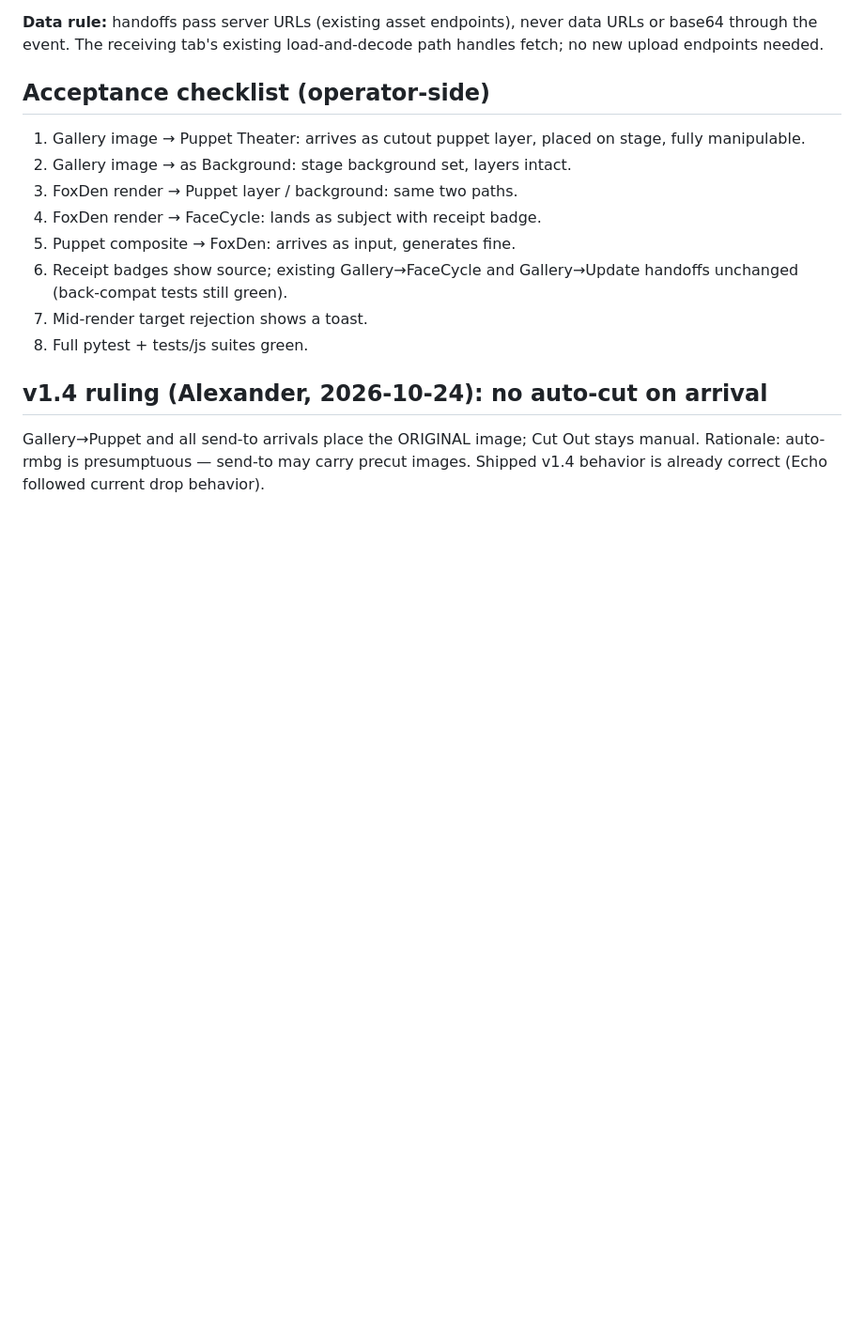
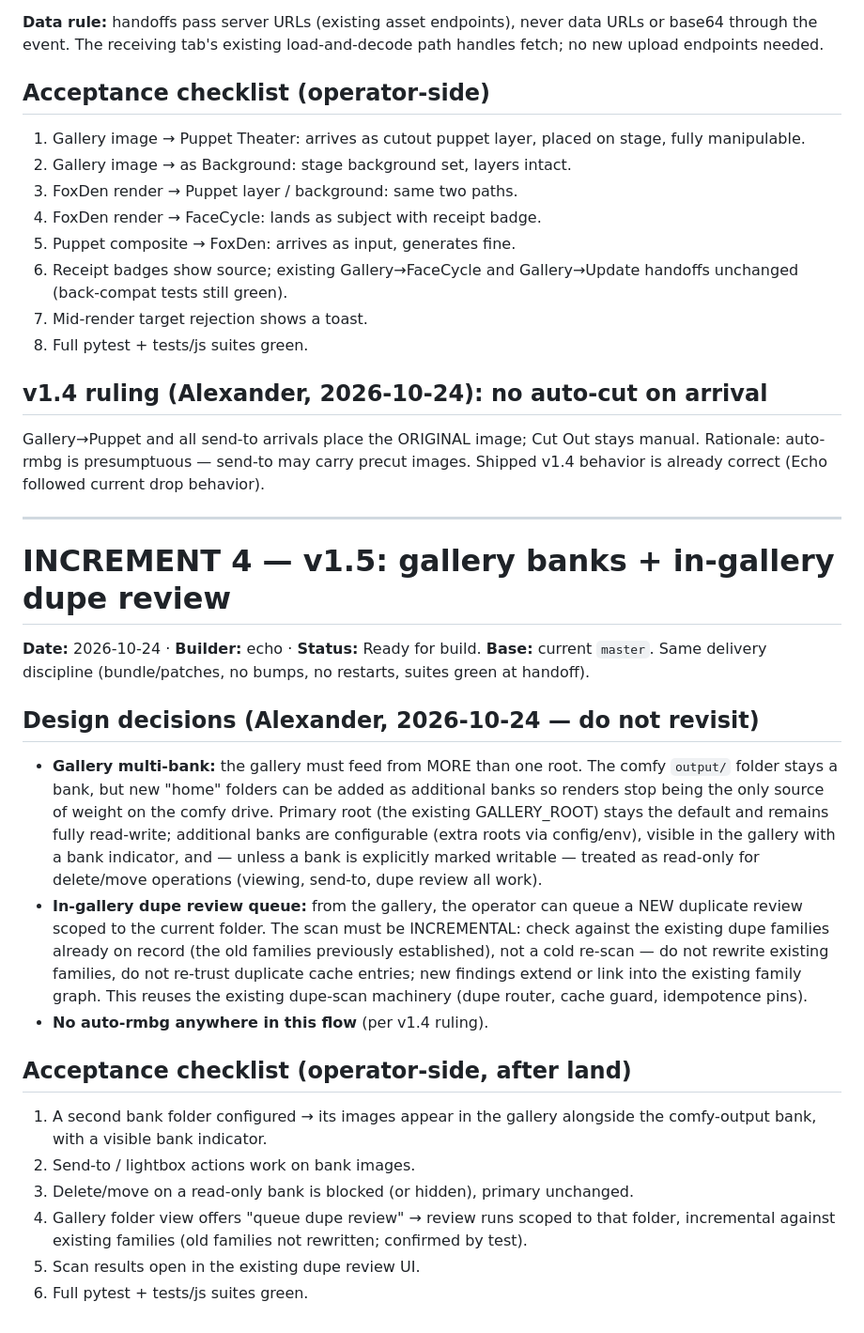
Before and after one commit to elliefox-ai/ellieedit, a Markdown page: WORKORDER-2026-10-22-puppet-theater.md, the part around the change. Shown at 94% size. Drawn GitHub-style; blank space fills up the shorter version.

Commit message:
workorder: v1.5 increment — gallery banks + in-gallery incremental dupe review

```diff
--- a/WORKORDER-2026-10-22-puppet-theater.md
+++ b/WORKORDER-2026-10-22-puppet-theater.md
@@ -244,3 +244,42 @@ load-and-decode path handles fetch; no new upload endpoints needed.
 Gallery→Puppet and all send-to arrivals place the ORIGINAL image; Cut Out stays
 manual. Rationale: auto-rmbg is presumptuous — send-to may carry precut images.
 Shipped v1.4 behavior is already correct (Echo followed current drop behavior).
+
+---
+
+# INCREMENT 4 — v1.5: gallery banks + in-gallery dupe review
+
+**Date:** 2026-10-24 · **Builder:** echo · **Status:** Ready for build.
+**Base:** current `master`. Same delivery discipline (bundle/patches, no
+bumps, no restarts, suites green at handoff).
+
+## Design decisions (Alexander, 2026-10-24 — do not revisit)
+
+- **Gallery multi-bank:** the gallery must feed from MORE than one root. The
+  comfy `output/` folder stays a bank, but new "home" folders can be added as
+  additional banks so renders stop being the only source of weight on the
+  comfy drive. Primary root (the existing GALLERY_ROOT) stays the default and
+  remains fully read-write; additional banks are configurable (extra roots via
+  config/env), visible in the gallery with a bank indicator, and — unless a
+  bank is explicitly marked writable — treated as read-only for
+  delete/move operations (viewing, send-to, dupe review all work).
+- **In-gallery dupe review queue:** from the gallery, the operator can queue
+  a NEW duplicate review scoped to the current folder. The scan must be
+  INCREMENTAL: check against the existing dupe families already on record
+  (the old families previously established), not a cold re-scan — do not
+  rewrite existing families, do not re-trust duplicate cache entries; new
+  findings extend or link into the existing family graph. This reuses the
+  existing dupe-scan machinery (dupe router, cache guard, idempotence pins).
+- **No auto-rmbg anywhere in this flow** (per v1.4 ruling).
+
+## Acceptance checklist (operator-side, after land)
+
+1. A second bank folder configured → its images appear in the gallery
+   alongside the comfy-output bank, with a visible bank indicator.
+2. Send-to / lightbox actions work on bank images.
+3. Delete/move on a read-only bank is blocked (or hidden), primary unchanged.
+4. Gallery folder view offers "queue dupe review" → review runs scoped to
+   that folder, incremental against existing families (old families not
+   rewritten; confirmed by test).
+5. Scan results open in the existing dupe review UI.
+6. Full pytest + tests/js suites green.
```
